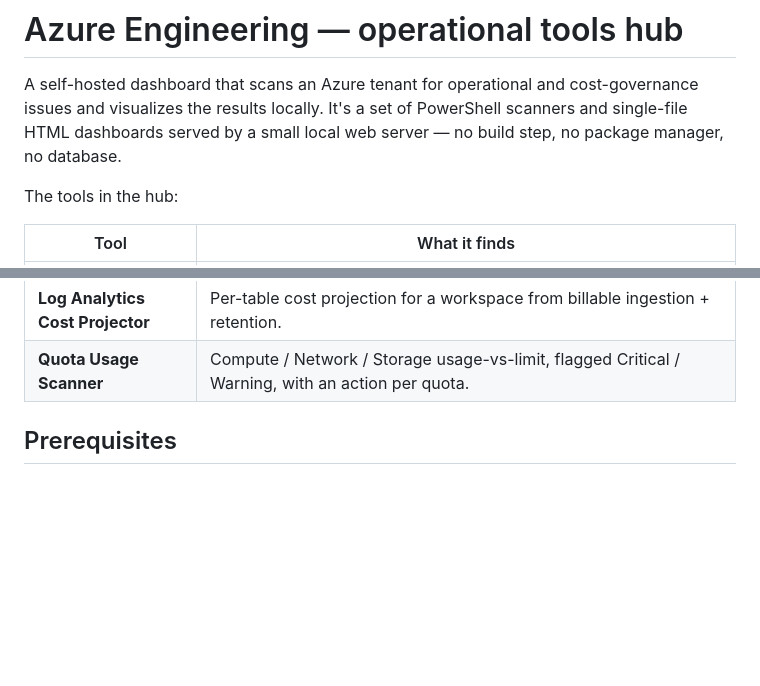
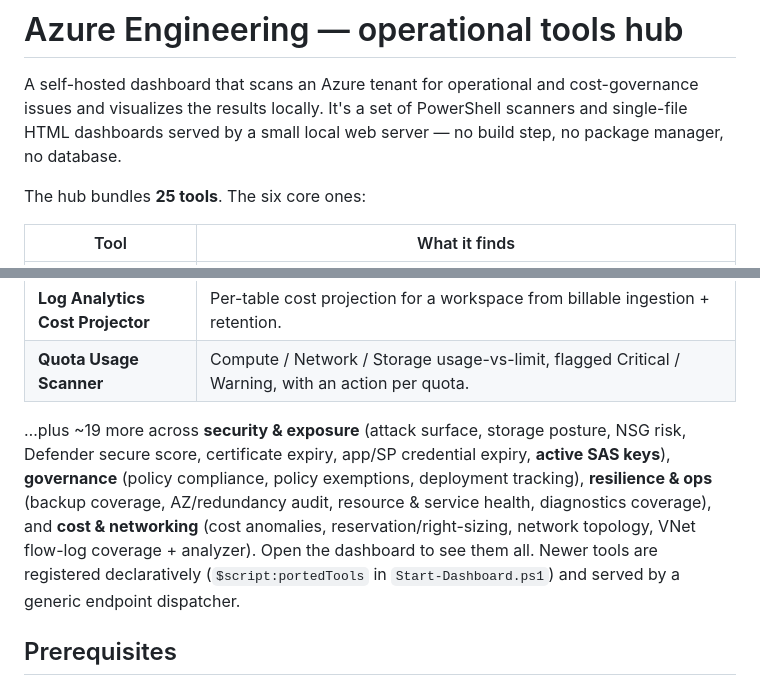
Before and after one commit to mrpidgeon56/azure-tools-dashboard-powershell, a Markdown page: README.md, 2 parts joined by grey strips. Drawn GitHub-style; blank space fills up the shorter version.

```diff
--- a/README.md
+++ b/README.md
@@ -5,7 +5,7 @@ issues and visualizes the results locally. It's a set of PowerShell scanners and
 single-file HTML dashboards served by a small local web server — no build step, no
 package manager, no database.
 
-The tools in the hub:
+The hub bundles **25 tools**. The six core ones:
 
 | Tool | What it finds |
 |------|---------------|
@@ -15,6 +15,14 @@ The tools in the hub:
 | **Tag Auditor** | Objects whose *effective* (inherited) tags violate your required-tag rules. |
 | **Log Analytics Cost Projector** | Per-table cost projection for a workspace from billable ingestion + retention. |
 | **Quota Usage Scanner** | Compute / Network / Storage usage-vs-limit, flagged Critical / Warning, with an action per quota. |
+
+…plus ~19 more across **security & exposure** (attack surface, storage posture, NSG risk, Defender
+secure score, certificate expiry, app/SP credential expiry, **active SAS keys**), **governance**
+(policy compliance, policy exemptions, deployment tracking), **resilience & ops** (backup coverage,
+AZ/redundancy audit, resource & service health, diagnostics coverage), and **cost & networking**
+(cost anomalies, reservation/right-sizing, network topology, VNet flow-log coverage + analyzer).
+Open the dashboard to see them all. Newer tools are registered declaratively (`$script:portedTools`
+in `Start-Dashboard.ps1`) and served by a generic endpoint dispatcher.
 
 ## Prerequisites
 
```
Also changed, not shown: CLAUDE.md (+28 -9 lines).
